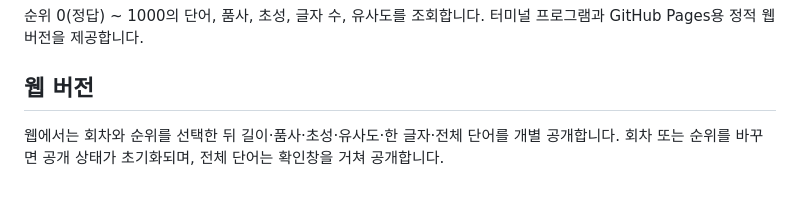
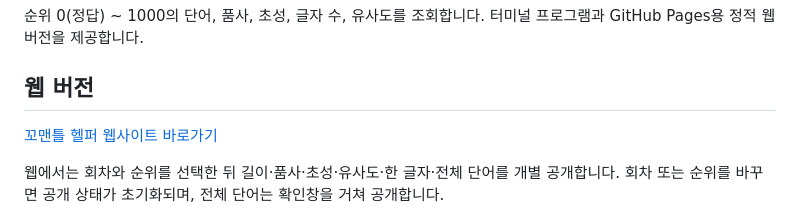
Before and after one commit to Testrapod/komantle-helper, a Markdown page: README.md, the part around the change. Rendered like a GitHub page; blank space fills up the shorter version.

```diff
--- a/README.md
+++ b/README.md
@@ -5,6 +5,8 @@
 터미널 프로그램과 GitHub Pages용 정적 웹 버전을 제공합니다.
 
 ## 웹 버전
+
+[꼬맨틀 헬퍼 웹사이트 바로가기](https://testrapod.github.io/komantle-helper/)
 
 웹에서는 회차와 순위를 선택한 뒤 길이·품사·초성·유사도·한 글자·전체 단어를 개별 공개합니다.
 회차 또는 순위를 바꾸면 공개 상태가 초기화되며, 전체 단어는 확인창을 거쳐 공개합니다.
```
Also changed, not shown: docs/github-pages-operations.md (+17 -0 lines).
